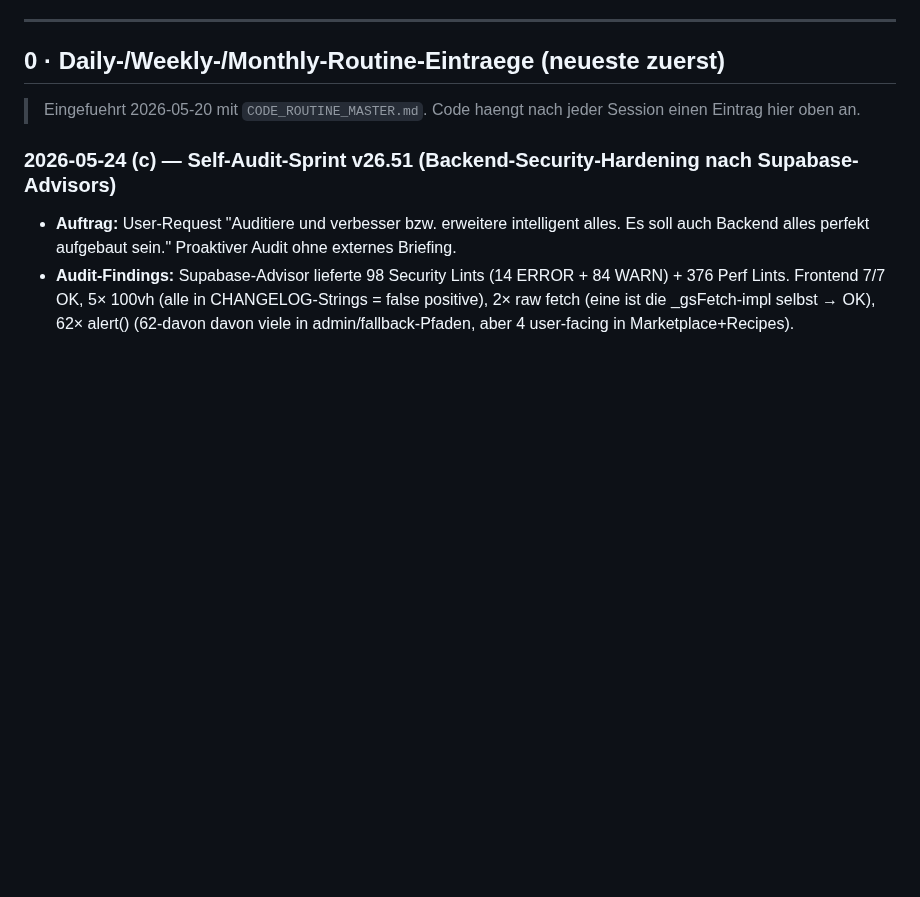
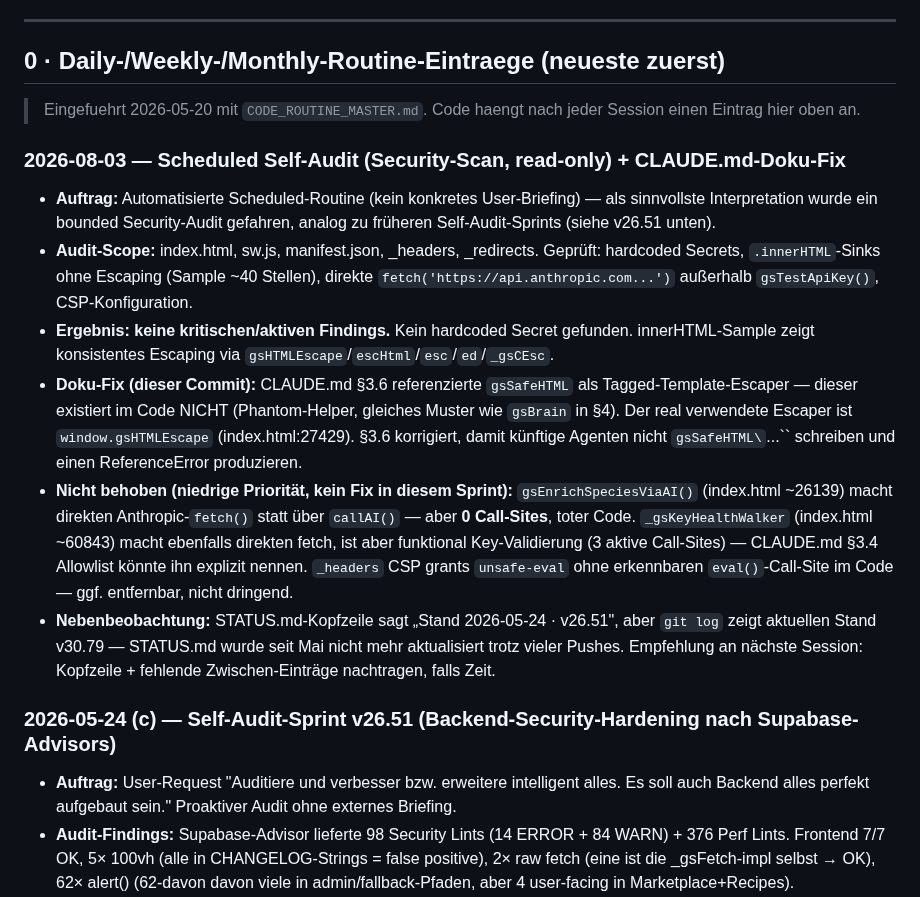
Before and after one commit to 1amfernando/GreenScan, a Markdown page: STATUS.md, the part around the change. Drawn GitHub-style; blank space fills up the shorter version.

```diff
--- a/STATUS.md
+++ b/STATUS.md
@@ -11,6 +11,15 @@
 ## 0 · Daily-/Weekly-/Monthly-Routine-Eintraege (neueste zuerst)
 
 > Eingefuehrt 2026-05-20 mit `CODE_ROUTINE_MASTER.md`. Code haengt nach jeder Session einen Eintrag hier oben an.
+
+### 2026-08-03 — Scheduled Self-Audit (Security-Scan, read-only) + CLAUDE.md-Doku-Fix
+
+- **Auftrag:** Automatisierte Scheduled-Routine (kein konkretes User-Briefing) — als sinnvollste Interpretation wurde ein bounded Security-Audit gefahren, analog zu früheren Self-Audit-Sprints (siehe v26.51 unten).
+- **Audit-Scope:** index.html, sw.js, manifest.json, _headers, _redirects. Geprüft: hardcoded Secrets, `.innerHTML`-Sinks ohne Escaping (Sample ~40 Stellen), direkte `fetch('https://api.anthropic.com...')` außerhalb `gsTestApiKey()`, CSP-Konfiguration.
+- **Ergebnis: keine kritischen/aktiven Findings.** Kein hardcoded Secret gefunden. innerHTML-Sample zeigt konsistentes Escaping via `gsHTMLEscape`/`escHtml`/`esc`/`ed`/`_gsCEsc`.
+- **Doku-Fix (dieser Commit):** CLAUDE.md §3.6 referenzierte `gsSafeHTML` als Tagged-Template-Escaper — dieser existiert im Code NICHT (Phantom-Helper, gleiches Muster wie `gsBrain` in §4). Der real verwendete Escaper ist `window.gsHTMLEscape` (index.html:27429). §3.6 korrigiert, damit künftige Agenten nicht `gsSafeHTML\`...\`` schreiben und einen ReferenceError produzieren.
+- **Nicht behoben (niedrige Priorität, kein Fix in diesem Sprint):** `gsEnrichSpeciesViaAI()` (index.html ~26139) macht direkten Anthropic-`fetch()` statt über `callAI()` — aber **0 Call-Sites**, toter Code. `_gsKeyHealthWalker` (index.html ~60843) macht ebenfalls direkten fetch, ist aber funktional Key-Validierung (3 aktive Call-Sites) — CLAUDE.md §3.4 Allowlist könnte ihn explizit nennen. `_headers` CSP grants `unsafe-eval` ohne erkennbaren `eval()`-Call-Site im Code — ggf. entfernbar, nicht dringend.
+- **Nebenbeobachtung:** STATUS.md-Kopfzeile sagt „Stand 2026-05-24 · v26.51", aber `git log` zeigt aktuellen Stand v30.79 — STATUS.md wurde seit Mai nicht mehr aktualisiert trotz vieler Pushes. Empfehlung an nächste Session: Kopfzeile + fehlende Zwischen-Einträge nachtragen, falls Zeit.
 
 ### 2026-05-24 (c) — Self-Audit-Sprint v26.51 (Backend-Security-Hardening nach Supabase-Advisors)
 
```
Also changed, not shown: CLAUDE.md (+10 -9 lines).
